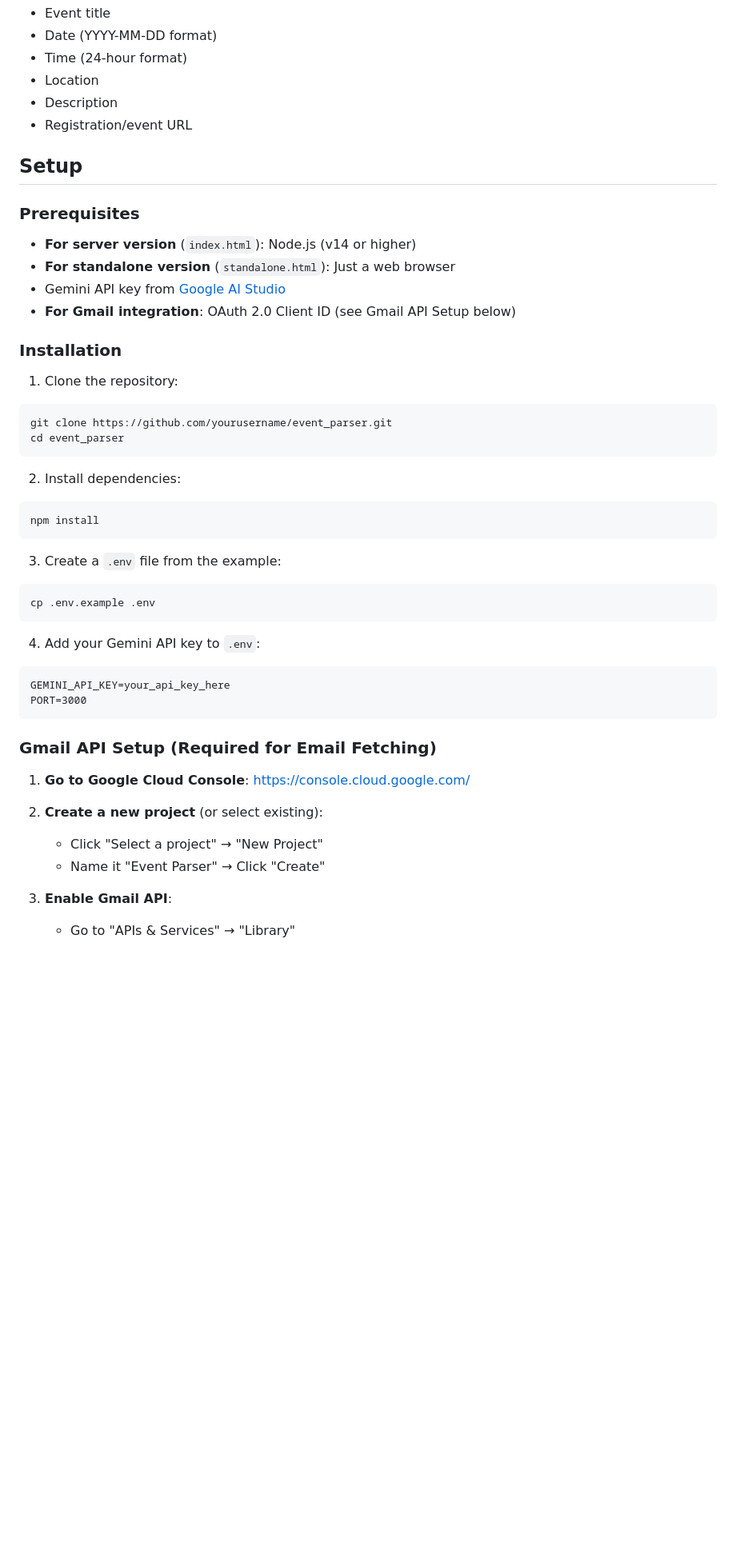
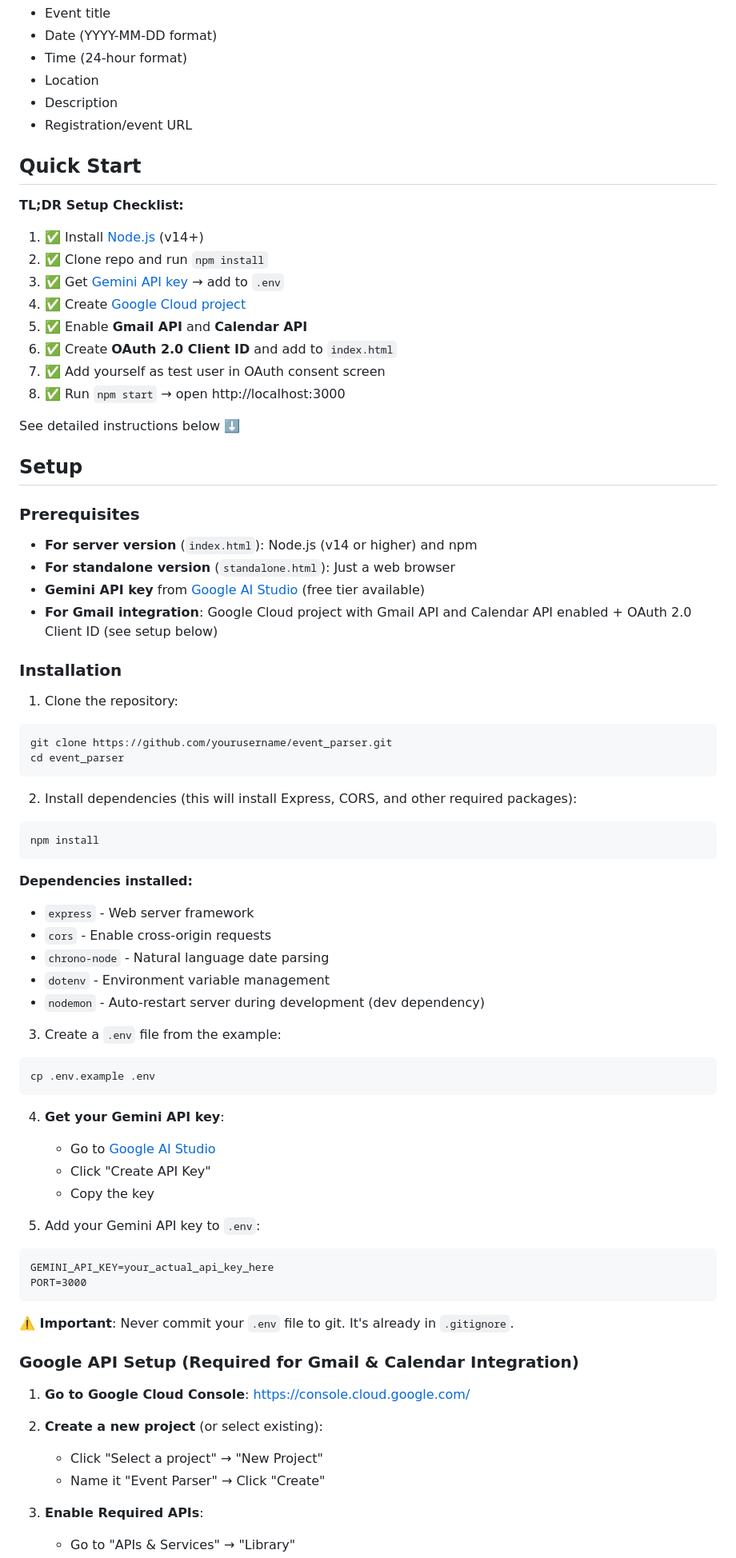
Before and after one commit to annamei1/event_parser, a Markdown page: README.md, the part around one of its changes. Shown at 80% size. Rendered like a GitHub page; blank space fills up the shorter version.

````diff
--- a/README.md
+++ b/README.md
@@ -24,14 +24,29 @@ AI-powered tool to automatically extract event information from emails and add t
 - Description
 - Registration/event URL
 
+## Quick Start
+
+**TL;DR Setup Checklist:**
+
+1. ✅ Install [Node.js](https://nodejs.org/) (v14+)
+2. ✅ Clone repo and run `npm install`
+3. ✅ Get [Gemini API key](https://aistudio.google.com/app/apikey) → add to `.env`
+4. ✅ Create [Google Cloud project](https://console.cloud.google.com/)
+5. ✅ Enable **Gmail API** and **Calendar API**
+6. ✅ Create **OAuth 2.0 Client ID** and add to `index.html`
+7. ✅ Add yourself as test user in OAuth consent screen
+8. ✅ Run `npm start` → open http://localhost:3000
+
+See detailed instructions below ⬇️
+
 ## Setup
 
 ### Prerequisites
 
-- **For server version** (`index.html`): Node.js (v14 or higher)
+- **For server version** (`index.html`): Node.js (v14 or higher) and npm
 - **For standalone version** (`standalone.html`): Just a web browser
-- Gemini API key from [Google AI Studio](https://aistudio.google.com/app/apikey)
-- **For Gmail integration**: OAuth 2.0 Client ID (see Gmail API Setup below)
+- **Gemini API key** from [Google AI Studio](https://aistudio.google.com/app/apikey) (free tier available)
+- **For Gmail integration**: Google Cloud project with Gmail API and Calendar API enabled + OAuth 2.0 Client ID (see setup below)
 
 ### Installation
 
@@ -41,23 +56,37 @@ git clone https://github.com/yourusername/event_parser.git
 cd event_parser
 ```
 
-2. Install dependencies:
+2. Install dependencies (this will install Express, CORS, and other required packages):
 ```bash
 npm install
 ```
+
+**Dependencies installed:**
+- `express` - Web server framework
+- `cors` - Enable cross-origin requests
+- `chrono-node` - Natural language date parsing
+- `dotenv` - Environment variable management
+- `nodemon` - Auto-restart server during development (dev dependency)
 
 3. Create a `.env` file from the example:
 ```bash
 cp .env.example .env
 ```
 
-4. Add your Gemini API key to `.env`:
+4. **Get your Gemini API key**:
+   - Go to [Google AI Studio](https://aistudio.google.com/app/apikey)
+   - Click "Create API Key"
+   - Copy the key
+
+5. Add your Gemini API key to `.env`:
 ```
-GEMINI_API_KEY=your_api_key_here
+GEMINI_API_KEY=your_actual_api_key_here
 PORT=3000
 ```
 
-### Gmail API Setup (Required for Email Fetching)
+**⚠️ Important**: Never commit your `.env` file to git. It's already in `.gitignore`.
+
+### Google API Setup (Required for Gmail & Calendar Integration)
 
 1. **Go to Google Cloud Console**: https://console.cloud.google.com/
 
@@ -65,5 +94,5 @@ PORT=3000
    - Click "Select a project" → "New Project"
    - Name it "Event Parser" → Click "Create"
 
-3. **Enable Gmail API**:
+3. **Enable Required APIs**:
    - Go to "APIs & Services" → "Library"
````
Also changed, not shown: other parts of README.md (+21 -8 lines).
